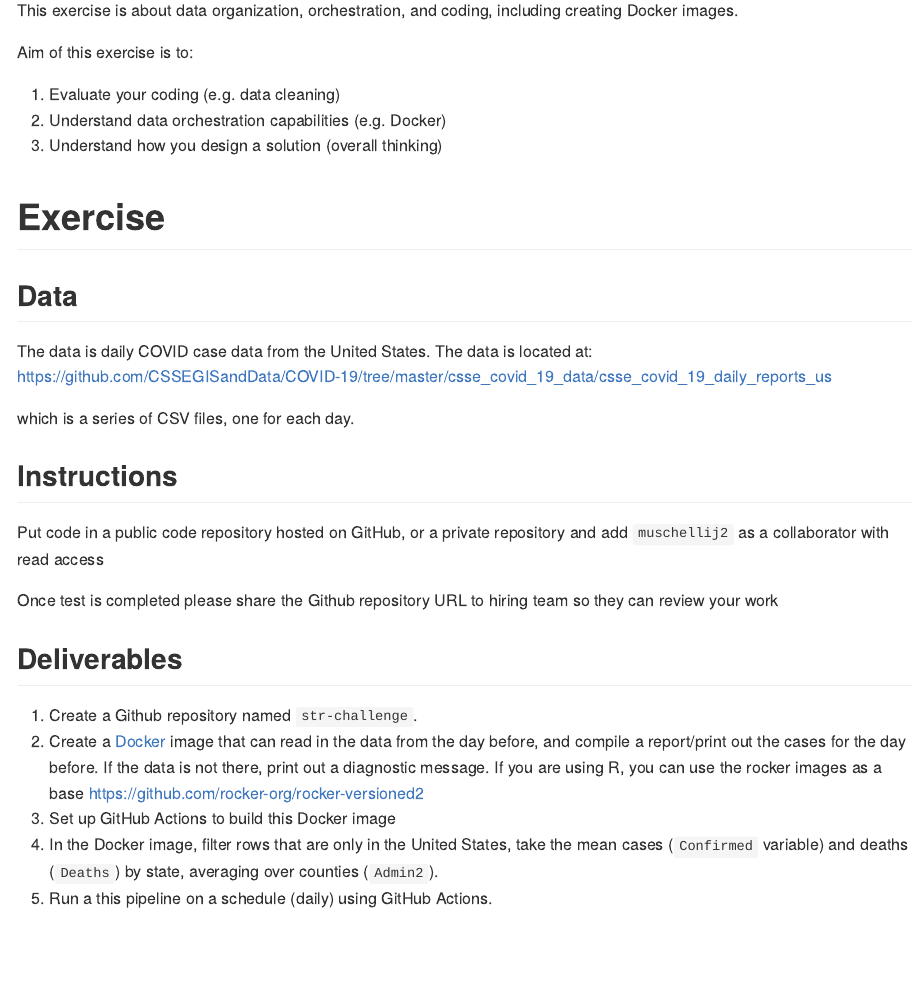
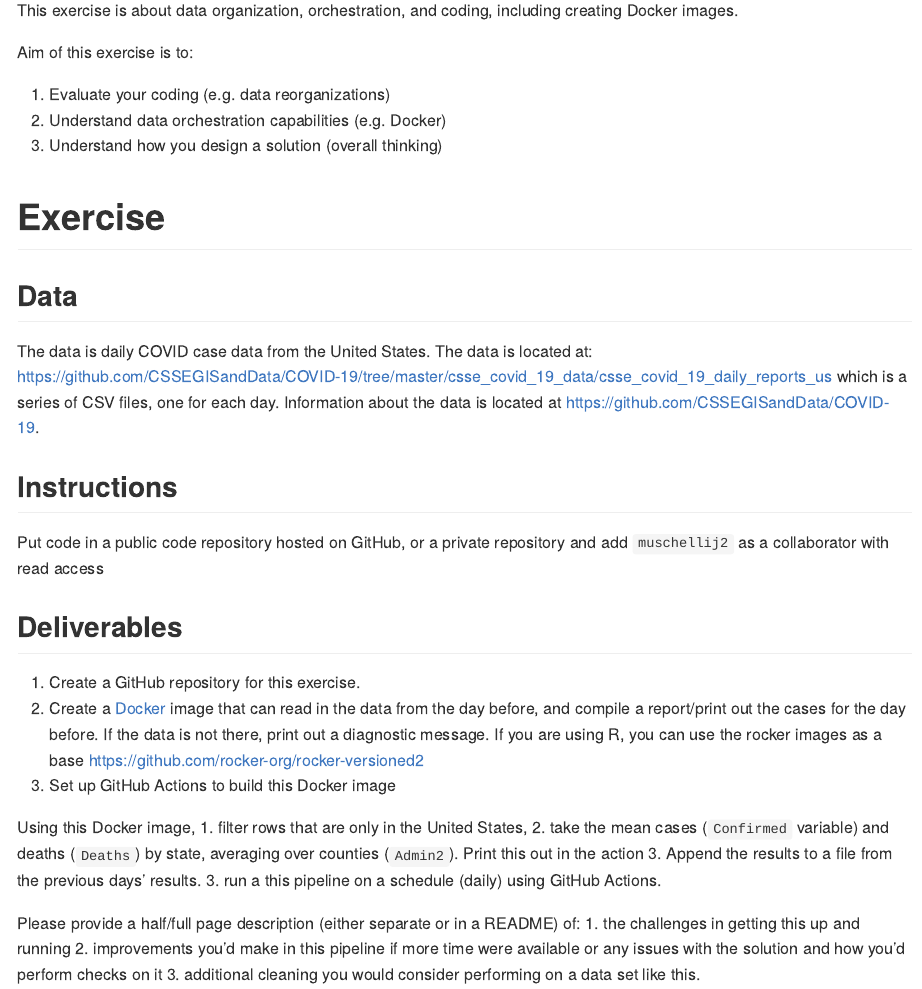
Before and after one commit to StreamlineDataScience/product-coding-exercise, an R Markdown document (README.Rmd): the page in a window 1100 px wide, from 110 px down. The pictures show the output file README.md that the author committed with the source, drawn offline in the style of GitHub.

Commit message:
added readme

```diff
--- a/README.Rmd
+++ b/README.Rmd
@@ -18,7 +18,7 @@
 
 Aim of this exercise is to:
 
-1. Evaluate your coding (e.g. data cleaning)
+1. Evaluate your coding (e.g. data reorganizations)
 2. Understand data orchestration capabilities (e.g. Docker)
 3. Understand how you design a solution (overall thinking)
 
@@ -29,19 +29,26 @@
 
 The data is daily COVID case data from the United States. The data is located at:
 https://github.com/CSSEGISandData/COVID-19/tree/master/csse_covid_19_data/csse_covid_19_daily_reports_us
-
-which is a series of CSV files, one for each day.
+which is a series of CSV files, one for each day.  Information about the data is located at https://github.com/CSSEGISandData/COVID-19.
 
 ## Instructions
 
 Put code in a public code repository hosted on GitHub, or a private repository and add `muschellij2` as a collaborator with read access
 
-Once test is completed please share the Github repository URL to hiring team so they can review your work
-
 ## Deliverables
 
-1. Create a Github repository named `str-challenge`.
+1. Create a GitHub repository for this exercise.
 2. Create a [Docker](https://www.docker.com/) image that can read in the data from the day before, and compile a report/print out the cases for the day before.  If the data is not there, print out a diagnostic message.  If you are using R, you can use the rocker images as a base https://github.com/rocker-org/rocker-versioned2
 3. Set up GitHub Actions to build this Docker image
-4. In the Docker image, filter rows that are only in the United States, take the mean cases (`Confirmed` variable) and deaths (`Deaths`) by state, averaging over counties (`Admin2`).
-5. Run a this pipeline on a schedule (daily) using GitHub Actions.
+
+
+Using this Docker image,
+1. filter rows that are only in the United States,
+2. take the mean cases (`Confirmed` variable) and deaths (`Deaths`) by state, averaging over counties (`Admin2`).  Print this out in the action
+3. Append the results to a file from the previous days' results.
+3. run a this pipeline on a schedule (daily) using GitHub Actions.
+
+Please provide a half/full page description (either separate or in a README) of:
+1. the challenges in getting this up and running
+2. improvements you'd make in this pipeline if more time were available or any issues with the solution and how you'd perform checks on it
+3. additional cleaning you would consider performing on a data set like this.
```
Also changed, not shown: README.md.
